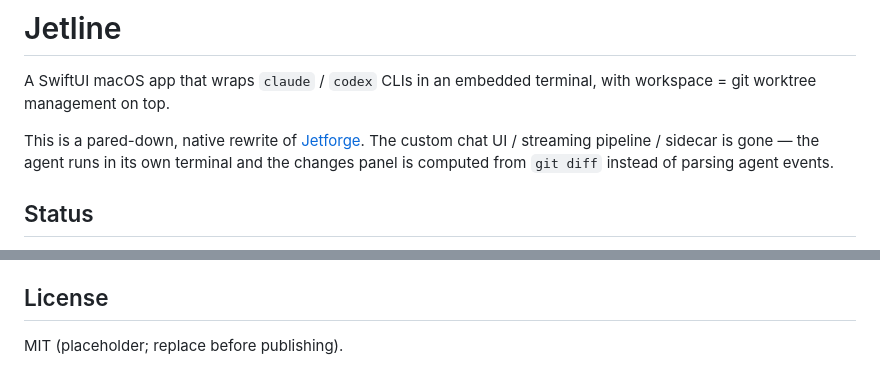
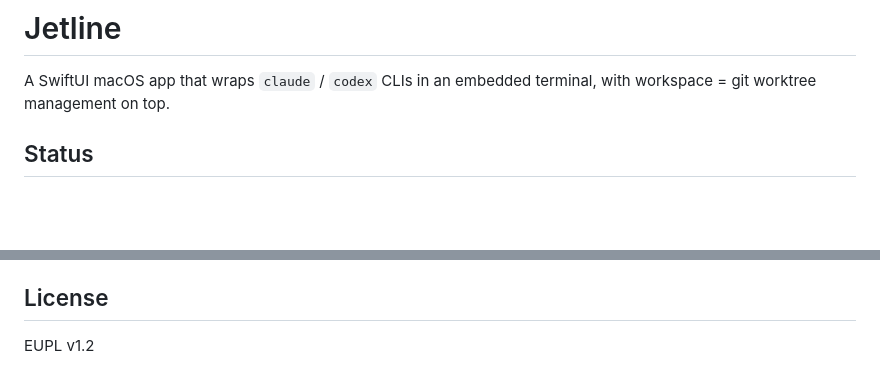
Before and after one commit to MartinRybergLaude/jetline, a Markdown page: README.md, 2 parts joined by grey strips. GitHub-like rendering; blank space fills up the shorter version.

Commit message:
Change license to EUPL v1.2 and update README

```diff
--- a/README.md
+++ b/README.md
@@ -2,11 +2,6 @@
 
 A SwiftUI macOS app that wraps `claude` / `codex` CLIs in an embedded terminal,
 with workspace = git worktree management on top.
-
-This is a pared-down, native rewrite of [Jetforge](https://github.com/dohooo/jetforge).
-The custom chat UI / streaming pipeline / sidecar is gone — the agent runs in
-its own terminal and the changes panel is computed from `git diff` instead of
-parsing agent events.
 
 ## Status
 
@@ -94,4 +89,4 @@ with the `JETLINE_DATA_DIR` env var.
 
 ## License
 
-MIT (placeholder; replace before publishing).
+EUPL v1.2
```
